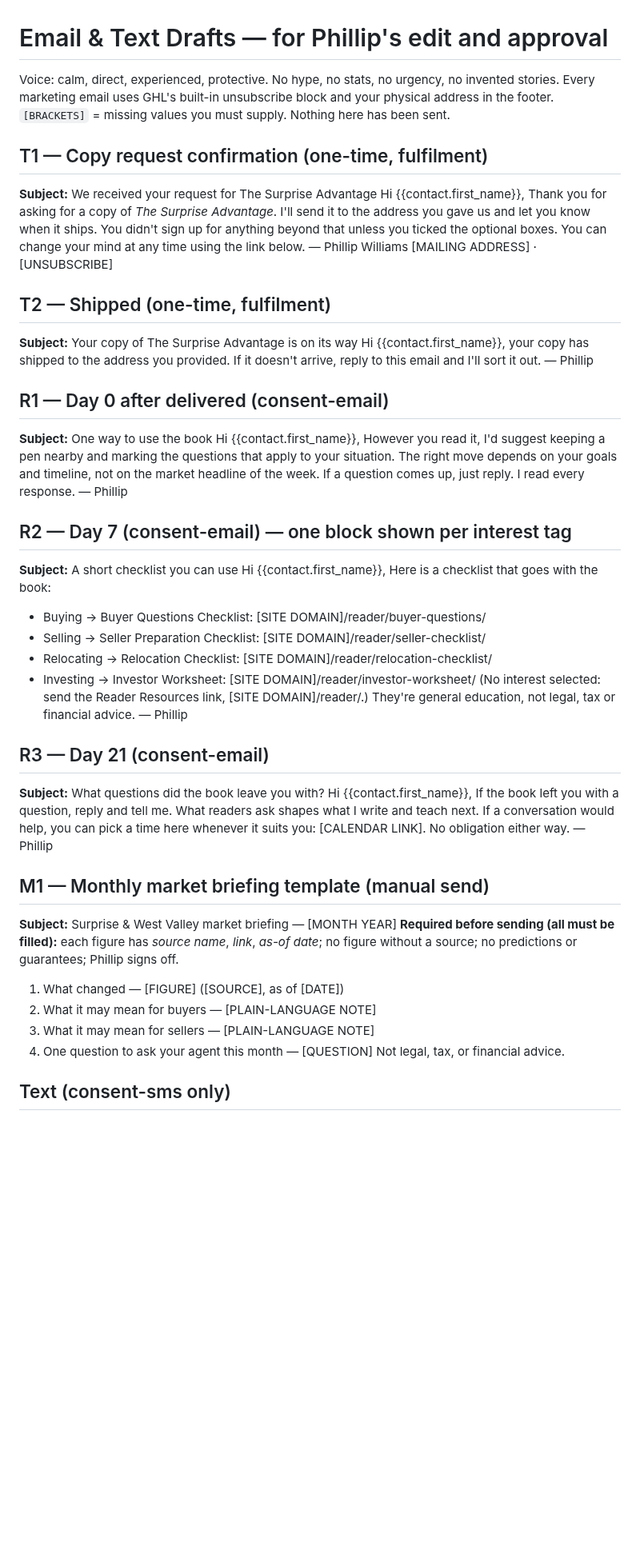
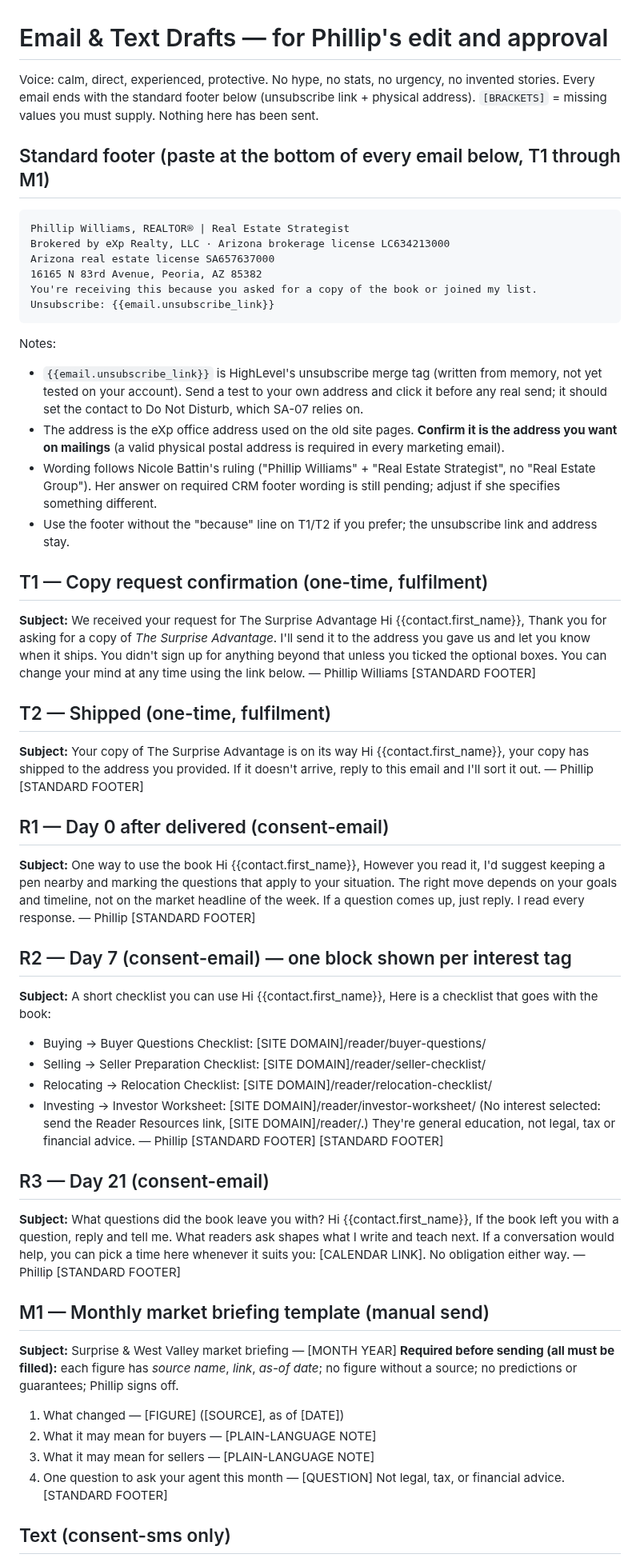
Before and after one commit to pwil93534-glitch/newbuild-connect, a Markdown page: surprise-advantage/docs/GHL_EMAIL_DRAFTS.md, the part around the change. Shown at 80% size. Rendered like a GitHub page; blank space fills up the shorter version.

Commit message:
Add standard unsubscribe/address footer block to email drafts
Co-Authored-By: Claude Sonnet 5.5 <noreply@anthropic.com>
Claude-Session: https://claude.ai/code/session_01VbJV6AZpWDuLUPsyoNSV3J

````diff
--- a/surprise-advantage/docs/GHL_EMAIL_DRAFTS.md
+++ b/surprise-advantage/docs/GHL_EMAIL_DRAFTS.md
@@ -1,7 +1,22 @@
 # Email & Text Drafts — for Phillip's edit and approval
 Voice: calm, direct, experienced, protective. No hype, no stats, no urgency, no invented stories.
-Every marketing email uses GHL's built-in unsubscribe block and your physical address in the footer.
+Every email ends with the standard footer below (unsubscribe link + physical address).
 `[BRACKETS]` = missing values you must supply. Nothing here has been sent.
+
+## Standard footer (paste at the bottom of every email below, T1 through M1)
+```
+Phillip Williams, REALTOR® | Real Estate Strategist
+Brokered by eXp Realty, LLC · Arizona brokerage license LC634213000
+Arizona real estate license SA657637000
+16165 N 83rd Avenue, Peoria, AZ 85382
+You're receiving this because you asked for a copy of the book or joined my list.
+Unsubscribe: {{email.unsubscribe_link}}
+```
+Notes:
+- `{{email.unsubscribe_link}}` is HighLevel's unsubscribe merge tag (written from memory, not yet tested on your account). Send a test to your own address and click it before any real send; it should set the contact to Do Not Disturb, which SA-07 relies on.
+- The address is the eXp office address used on the old site pages. **Confirm it is the address you want on mailings** (a valid physical postal address is required in every marketing email).
+- Wording follows Nicole Battin's ruling ("Phillip Williams" + "Real Estate Strategist", no "Real Estate Group"). Her answer on required CRM footer wording is still pending; adjust if she specifies something different.
+- Use the footer without the "because" line on T1/T2 if you prefer; the unsubscribe link and address stay.
 
 ## T1 — Copy request confirmation (one-time, fulfilment)
 **Subject:** We received your request for The Surprise Advantage
@@ -9,12 +24,13 @@ Hi {{contact.first_name}},
 Thank you for asking for a copy of *The Surprise Advantage*. I'll send it to the address you gave us and let you know when it ships.
 You didn't sign up for anything beyond that unless you ticked the optional boxes. You can change your mind at any time using the link below.
 — Phillip Williams
-[MAILING ADDRESS] · [UNSUBSCRIBE]
+[STANDARD FOOTER]
 
 ## T2 — Shipped (one-time, fulfilment)
 **Subject:** Your copy of The Surprise Advantage is on its way
 Hi {{contact.first_name}}, your copy has shipped to the address you provided. If it doesn't arrive, reply to this email and I'll sort it out.
 — Phillip
+[STANDARD FOOTER]
 
 ## R1 — Day 0 after delivered (consent-email)
 **Subject:** One way to use the book
@@ -22,6 +38,7 @@ Hi {{contact.first_name}},
 However you read it, I'd suggest keeping a pen nearby and marking the questions that apply to your situation. The right move depends on your goals and timeline, not on the market headline of the week.
 If a question comes up, just reply. I read every response.
 — Phillip
+[STANDARD FOOTER]
 
 ## R2 — Day 7 (consent-email) — one block shown per interest tag
 **Subject:** A short checklist you can use
@@ -34,6 +51,8 @@ Here is a checklist that goes with the book:
 (No interest selected: send the Reader Resources link, [SITE DOMAIN]/reader/.)
 They're general education, not legal, tax or financial advice.
 — Phillip
+[STANDARD FOOTER]
+[STANDARD FOOTER]
 
 ## R3 — Day 21 (consent-email)
 **Subject:** What questions did the book leave you with?
@@ -41,6 +60,7 @@ Hi {{contact.first_name}},
 If the book left you with a question, reply and tell me. What readers ask shapes what I write and teach next.
 If a conversation would help, you can pick a time here whenever it suits you: [CALENDAR LINK]. No obligation either way.
 — Phillip
+[STANDARD FOOTER]
 
 ## M1 — Monthly market briefing template (manual send)
 **Subject:** Surprise & West Valley market briefing — [MONTH YEAR]
@@ -50,6 +70,7 @@ If a conversation would help, you can pick a time here whenever it suits you: [C
 3. What it may mean for sellers — [PLAIN-LANGUAGE NOTE]
 4. One question to ask your agent this month — [QUESTION]
 Not legal, tax, or financial advice.
+[STANDARD FOOTER]
 
 ## Text (consent-sms only)
 Hi {{contact.first_name}}, it's Phillip Williams. Your copy of The Surprise Advantage has shipped. Reply STOP to opt out.
````
